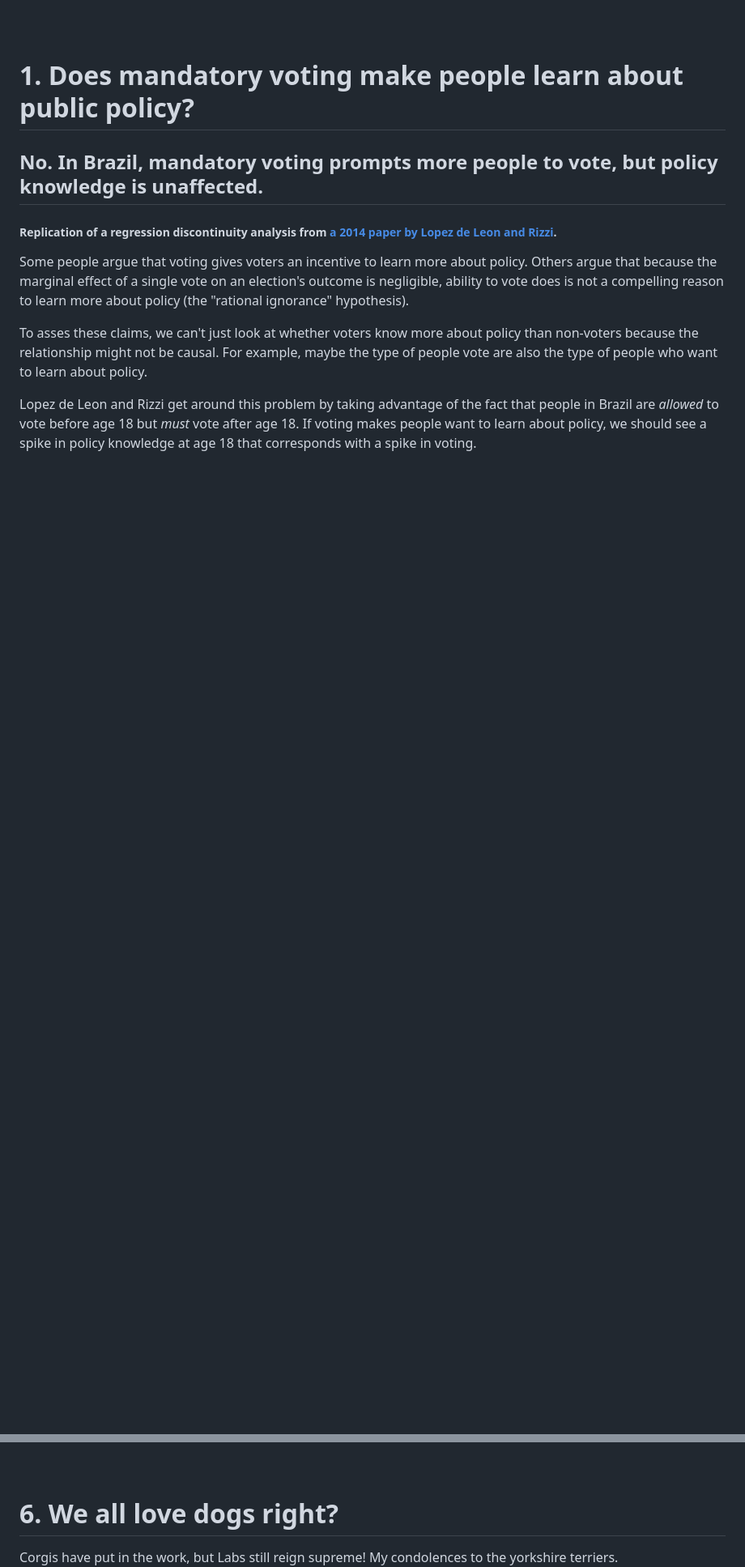
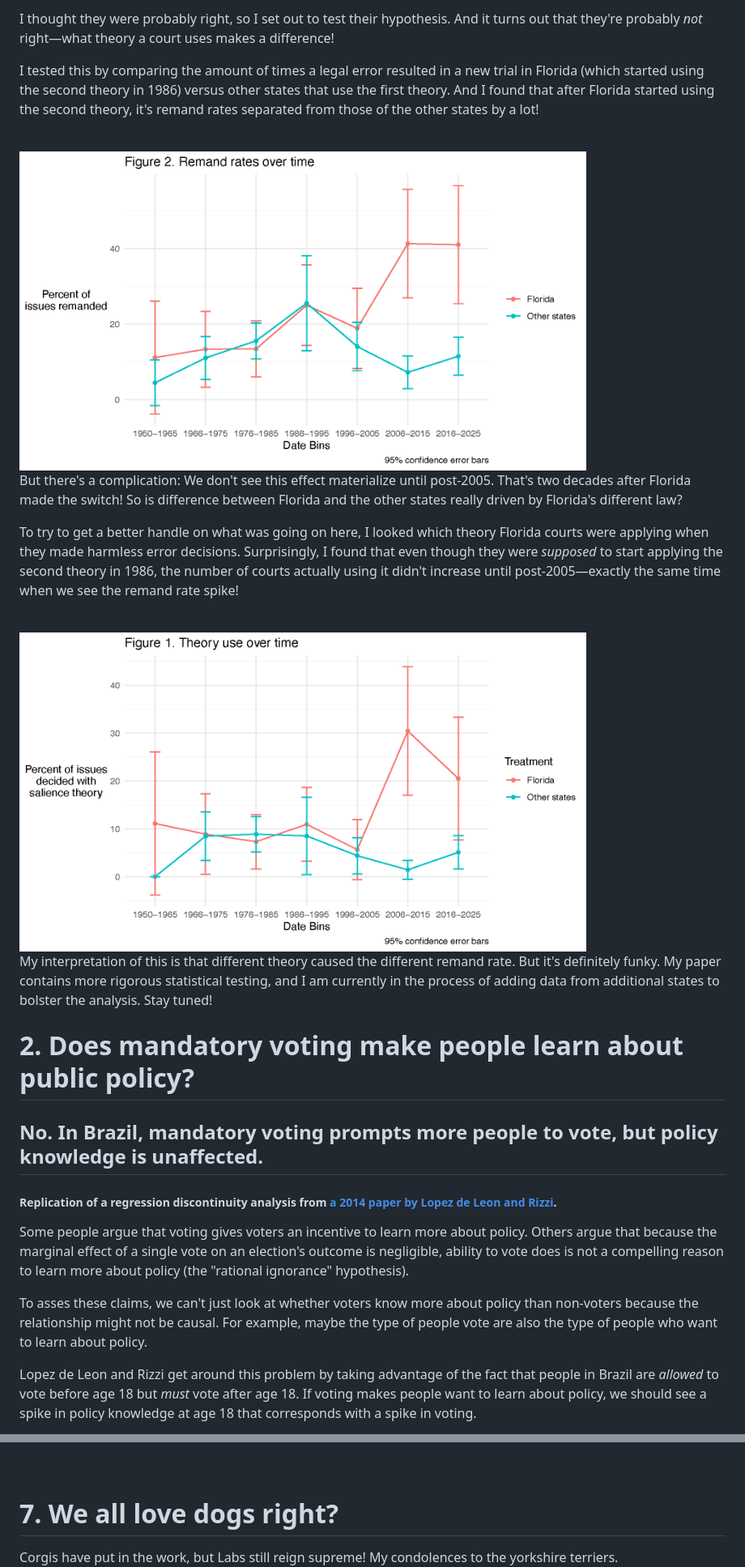
Before and after one commit to justin0725/data_vis_examples, a Markdown page: README.md, 2 parts joined by grey strips. Shown at 81% size. GitHub-like rendering; blank space fills up the shorter version.

```diff
--- a/README.md
+++ b/README.md
@@ -18,5 +33,23 @@ I spent many late nights coding during the first year of my MPP.  Here are some
+I thought they were probably right, so I set out to test their hypothesis.  And it turns out that they're probably *not* right—what theory a court uses makes a difference!
+
+I tested this by comparing the amount of times a legal error resulted in a new trial in Florida (which started using the second theory in 1986) versus other states that use the first theory.  And I found that after Florida started using the second theory, it's remand rates separated from those of the other states by a lot!
+
+<br/>
+<img src="/img/mp_fig2.png" width="700px" />
+<br/>
+
+But there's a complication: We don't see this effect materialize until post-2005.  That's two decades after Florida made the switch!  So is difference between Florida and the other states really driven by Florida's different law?
+
+To try to get a better handle on what was going on here, I looked which theory Florida courts were applying when they made harmless error decisions.  Surprisingly, I found that even though they were *supposed* to start applying the second theory in 1986, the number of courts actually using it didn't increase until post-2005—exactly the same time when we see the remand rate spike!
+
+<br/>
+<img src="/img/mp_fig1.png" width="700px" />
+<br/>
+
+My interpretation of this is that different theory caused the different remand rate.  But it's definitely funky.  My paper contains more rigorous statistical testing, and I am currently in the process of adding data from additional states to bolster the analysis.  Stay tuned!
+
 <a name="rdd"></a>
-# 1. Does mandatory voting make people learn about public policy?
+# 2. Does mandatory voting make people learn about public policy?
 ## No. In Brazil, mandatory voting prompts more people to vote, but policy knowledge is unaffected.
 ##### Replication of a regression discontinuity analysis from [a 2014 paper by Lopez de Leon and Rizzi](https://www.aeaweb.org/articles?id=10.1257/pol.6.4.380).
 Some people argue that voting gives voters an incentive to learn more about policy.  Others argue that because the marginal effect of a single vote on an election's outcome is negligible, ability to vote does is not a compelling reason to learn more about policy (the "rational ignorance" hypothesis).
@@ -111,6 +144,6 @@ There are lots of reasons Pierson et al.'s results might fail to replicate for t
 <br/> <br/> <br/>
 
 <a name="dogs"></a>
-# 6. We all love dogs right?
+# 7. We all love dogs right?
 Corgis have put in the work, but Labs still reign supreme! My condolences to the yorkshire terriers.
 <img src="/img/dogs.png" width="800px" />
```
Also changed, not shown: other parts of README.md (+25 -10 lines).
